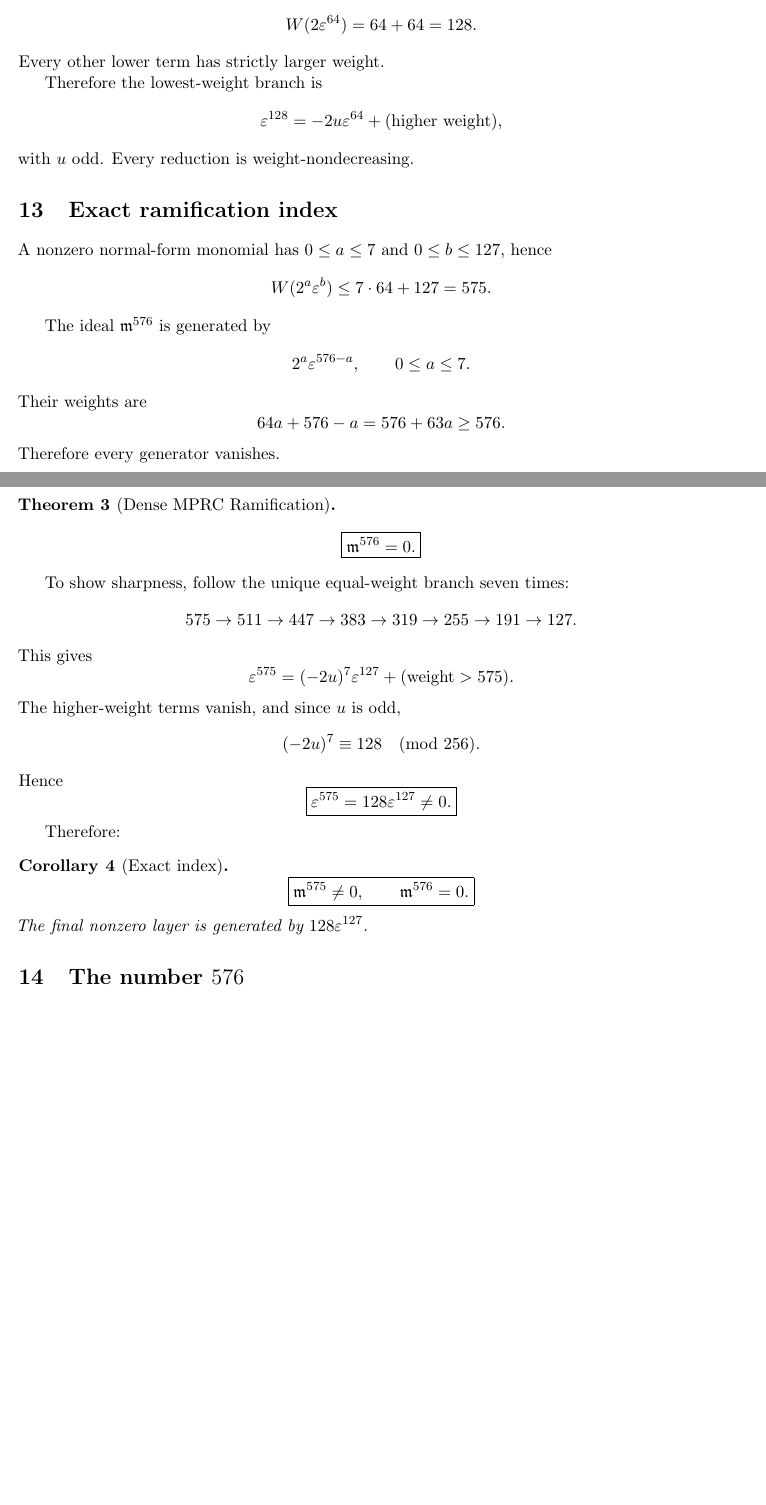
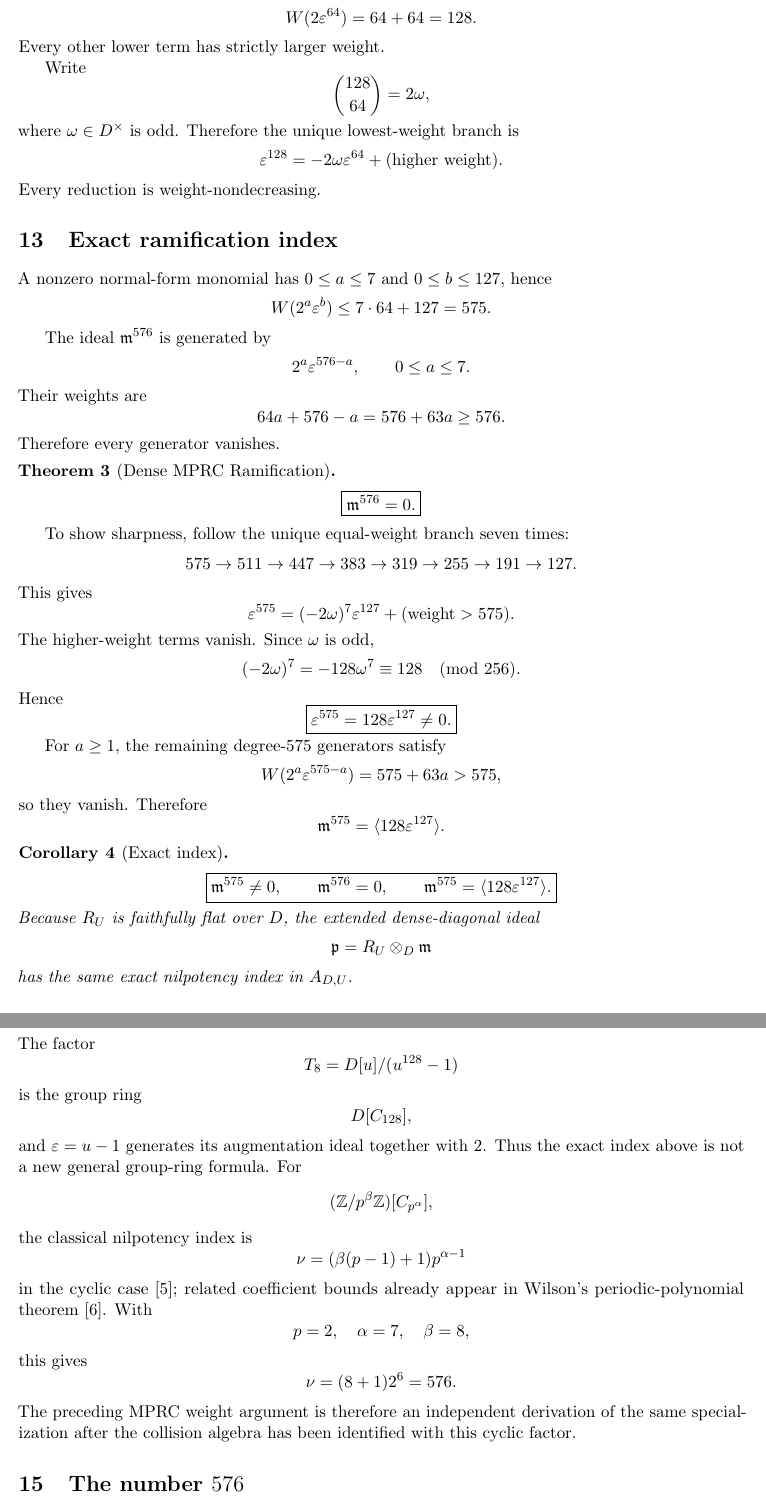
Before and after one commit to muhammadarshad/pages-mprc, a LaTeX paper (research/top-kpq/collision_algebra_dyadic_ramification.tex): two parts of pages 6 and 7 of 8 before the commit and two parts of pages 7 and 8 of 10 after it, joined at a grey line, cut so that both start at the same text, the shorter picture padded with empty space. Compiled offline with pdfLaTeX.

Commit message:
Audit P7: close proof gaps and correct classical novelty boundary

```diff
--- a/research/top-kpq/collision_algebra_dyadic_ramification.tex
+++ b/research/top-kpq/collision_algebra_dyadic_ramification.tex
@@ -356,15 +387,19 @@ W(2\varepsilon^{64})=64+64=128.
 \]
 Every other lower term has strictly larger weight.
 
-Therefore the lowest-weight branch is
+Write
+\[
+\binom{128}{64}=2\omega,
+\]
+where $\omega\in D^\times$ is odd. Therefore the unique lowest-weight branch is
 \[
 \varepsilon^{128}
 =
--2u\varepsilon^{64}
+-2\omega\varepsilon^{64}
 +
-(\text{higher weight}),
+(\text{higher weight}).
 \]
-with $u$ odd. Every reduction is weight-nondecreasing.
+Every reduction is weight-nondecreasing.
 
 \section{Exact ramification index}
 A nonzero normal-form monomial has $0\le a\le7$ and $0\le b\le127$, hence
@@ -398,13 +433,13 @@ This gives
 \[
 \varepsilon^{575}
 =
-(-2u)^7\varepsilon^{127}
+(-2\omega)^7\varepsilon^{127}
 +
 (\text{weight}>575).
 \]
-The higher-weight terms vanish, and since $u$ is odd,
+The higher-weight terms vanish. Since $\omega$ is odd,
 \[
-(-2u)^7\equiv128\pmod{256}.
+(-2\omega)^7=-128\omega^7\equiv128\pmod{256}.
 \]
 Hence
 \[
@@ -413,17 +448,57 @@ Hence
 }
 \]
 
-Therefore:
+For $a\ge1$, the remaining degree-$575$ generators satisfy
+\[
+W(2^a\varepsilon^{575-a})=575+63a>575,
+\]
+so they vanish. Therefore
+\[
+\mathfrak m^{575}=\langle128\varepsilon^{127}\rangle.
+\]
 
 \begin{corollary}[Exact index]
 \[
 \boxed{
 \mathfrak m^{575}\ne0,\qquad
-\mathfrak m^{576}=0.
+\mathfrak m^{576}=0,
+\qquad
+\mathfrak m^{575}=\langle128\varepsilon^{127}\rangle.
 }
 \]
-The final nonzero layer is generated by $128\varepsilon^{127}$.
+Because $R_U$ is faithfully flat over $D$, the extended dense-diagonal ideal
+\[
+\mathfrak p=R_U\otimes_D\mathfrak m
+\]
+has the same exact nilpotency index in $A_{D,U}$.
 \end{corollary}
+
+\section{Relation to the classical cyclic augmentation ideal}
+The factor
+\[
+T_8=D[u]/(u^{128}-1)
+\]
+is the group ring
+\[
+D[C_{128}],
+\]
+and $\varepsilon=u-1$ generates its augmentation ideal together with $2$. Thus the exact index above is not a new general group-ring formula. For
+\[
+(\Z/p^\beta\Z)[C_{p^\alpha}],
+\]
+the classical nilpotency index is
+\[
+\nu=(\beta(p-1)+1)p^{\alpha-1}
+\]
+in the cyclic case \cite{Schauz2021}; related coefficient bounds already appear in Wilson's periodic-polynomial theorem \cite{Wilson2006}. With
+\[
+p=2,\quad \alpha=7,\quad \beta=8,
+\]
+this gives
+\[
+\nu=(8+1)2^6=576.
+\]
+The preceding MPRC weight argument is therefore an independent derivation of the same specialization after the collision algebra has been identified with this cyclic factor.
 
 \section{The number $576$}
 The proof yields the exact terminal boundary
```
Also changed, not shown: research/top-kpq/collision_algebra_dyadic_ramification.tex (51 more changed lines).
